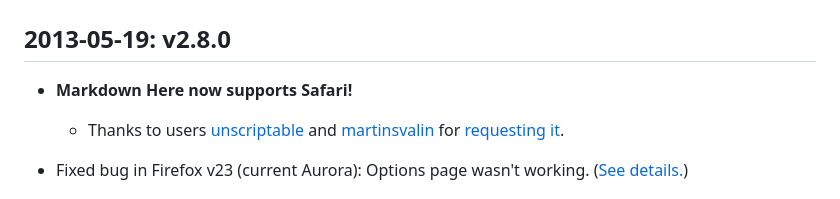
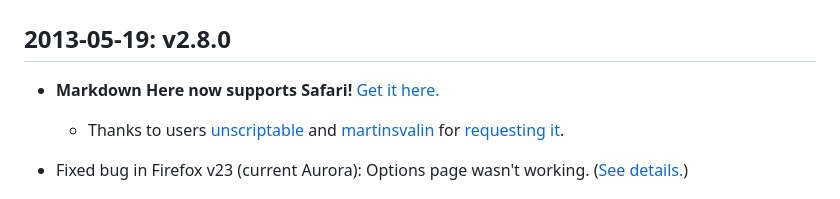
Before and after one commit to 88888888-8/adam-p4, a Markdown page: src/common/CHANGES.md, the part around the change. Drawn GitHub-style.

Commit message:
Added link to download page

```diff
--- a/src/common/CHANGES.md
+++ b/src/common/CHANGES.md
@@ -4,7 +4,7 @@ Change Log
 2013-05-19: v2.8.0
 ------------------
 
-* **Markdown Here now supports Safari!**
+* **Markdown Here now supports Safari!** [Get it here.](http://markdown-here.com/get.html)
   * Thanks to users [unscriptable](https://github.com/unscriptable) and [martinsvalin](https://github.com/martinsvalin) for [requesting it](https://github.com/adam-p/markdown-here/issues/38).
 
 * Fixed bug in Firefox v23 (current Aurora): Options page wasn't working. ([See details.](https://github.com/adam-p/markdown-here/commit/c20b7e4841f325bed3201ea9a98b3f6c986cf8cc))
```
